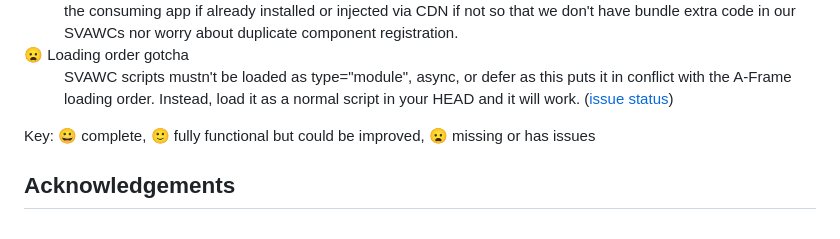
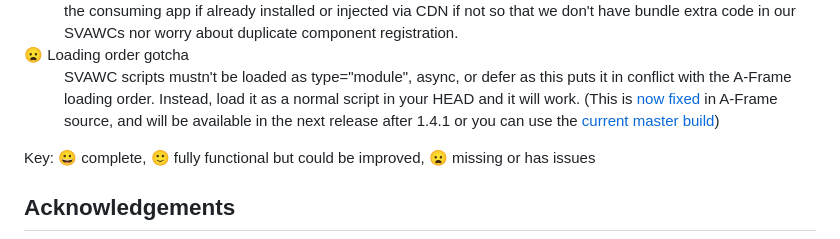
Before and after one commit to immers-space/svawc, a Markdown page: README.md, the part around the change. Drawn GitHub-style.

Commit message:
update feature status

```diff
--- a/README.md
+++ b/README.md
@@ -160,7 +160,7 @@ This library is fully functional, but some of the features still need some polis
     SVAWC scripts mustn't be loaded as type="module", async, or defer as this puts it in
     conflict with the A-Frame loading order. Instead, load it as a normal script in your HEAD
     and it will work.
-    (<a href="https://github.com/aframevr/aframe/issues/5228">issue status</a>)
+    (This is <a href="https://github.com/aframevr/aframe/pull/5248">now fixed</a> in A-Frame source, and will be available in the next release after 1.4.1 or you can use the <a href="https://github.com/aframevr/aframe/blob/master/dist/README.md#a-frame-builds">current master build</a>)
   </dd>
 </dl>
 
```
